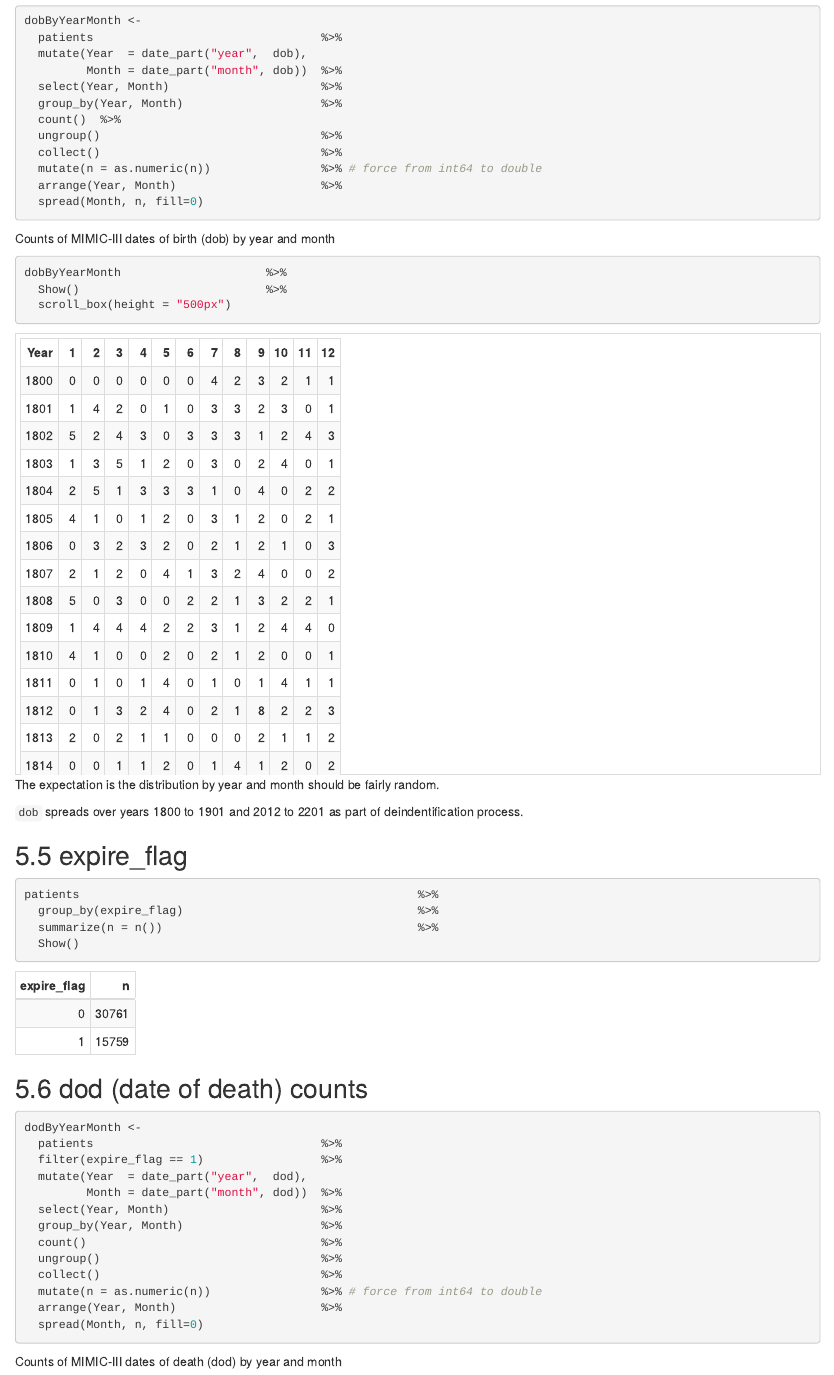
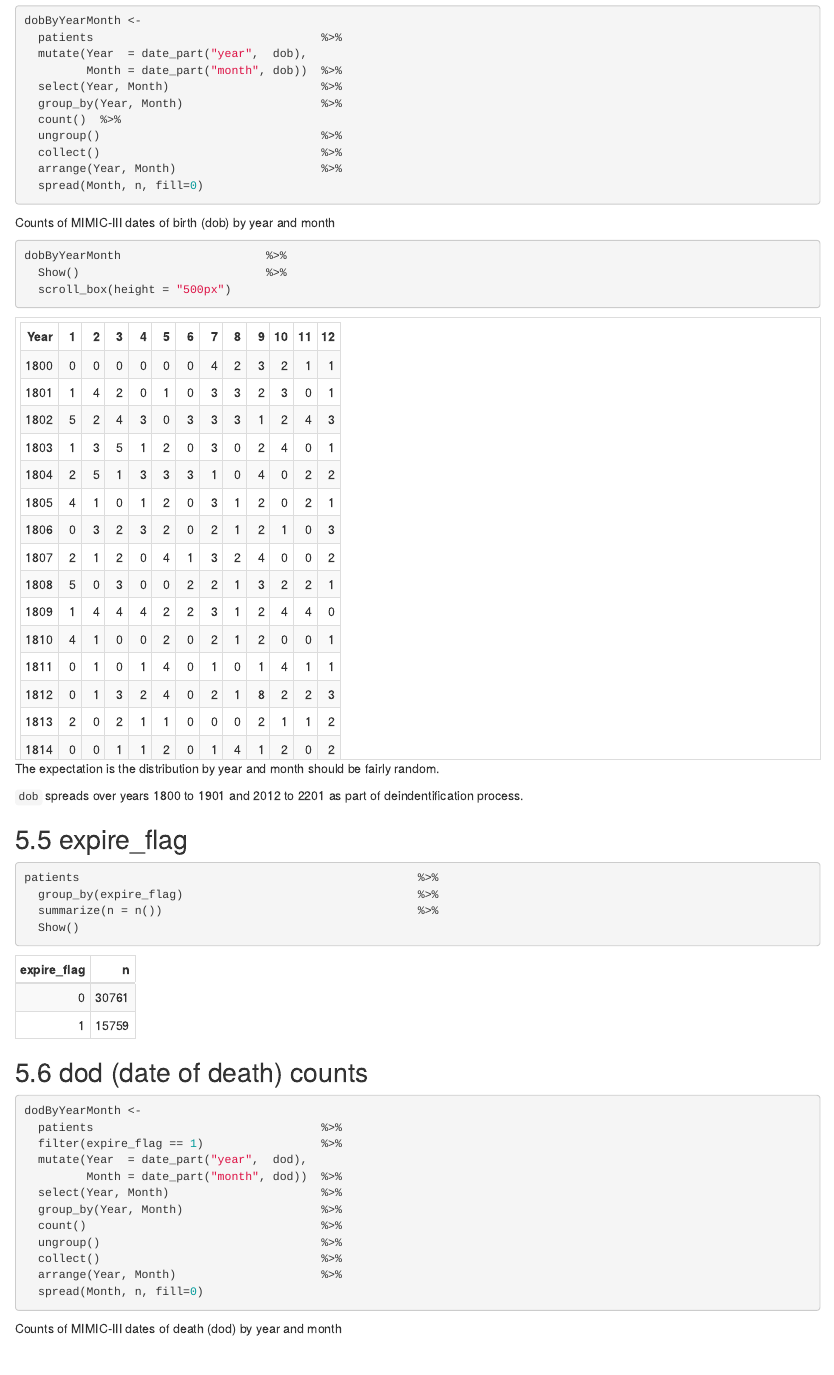
Before and after one commit to EarlGlynn/MIMIC-III-Exploration, an R Markdown document (patients/Patients.Rmd): the page in a window 1100 px wide, from 4460 px down. The pictures show the output file patients/Patients.html that the author committed with the source, opened offline.

Commit message:
minor edit

````diff
--- a/patients/Patients.Rmd
+++ b/patients/Patients.Rmd
@@ -3,7 +3,7 @@ title: "MIMIC-III Patients Table"
 output:
   html_document:
     toc: yes
-    number_sections: true
+    number_sections: yes
   html_notebook:
     toc: yes
 ---
@@ -167,7 +167,6 @@ dobByYearMonth <-
   count()  %>%
   ungroup()                                %>%
   collect()                                %>%
-  mutate(n = as.numeric(n))                %>% # force from int64 to double
   arrange(Year, Month)                     %>%
   spread(Month, n, fill=0)
 ```
@@ -206,7 +205,6 @@ dodByYearMonth <-
   count()                                  %>%
   ungroup()                                %>%
   collect()                                %>%
-  mutate(n = as.numeric(n))                %>% # force from int64 to double
   arrange(Year, Month)                     %>%
   spread(Month, n, fill=0)
 ```
````
Also changed, not shown: patients/Patients.html.
